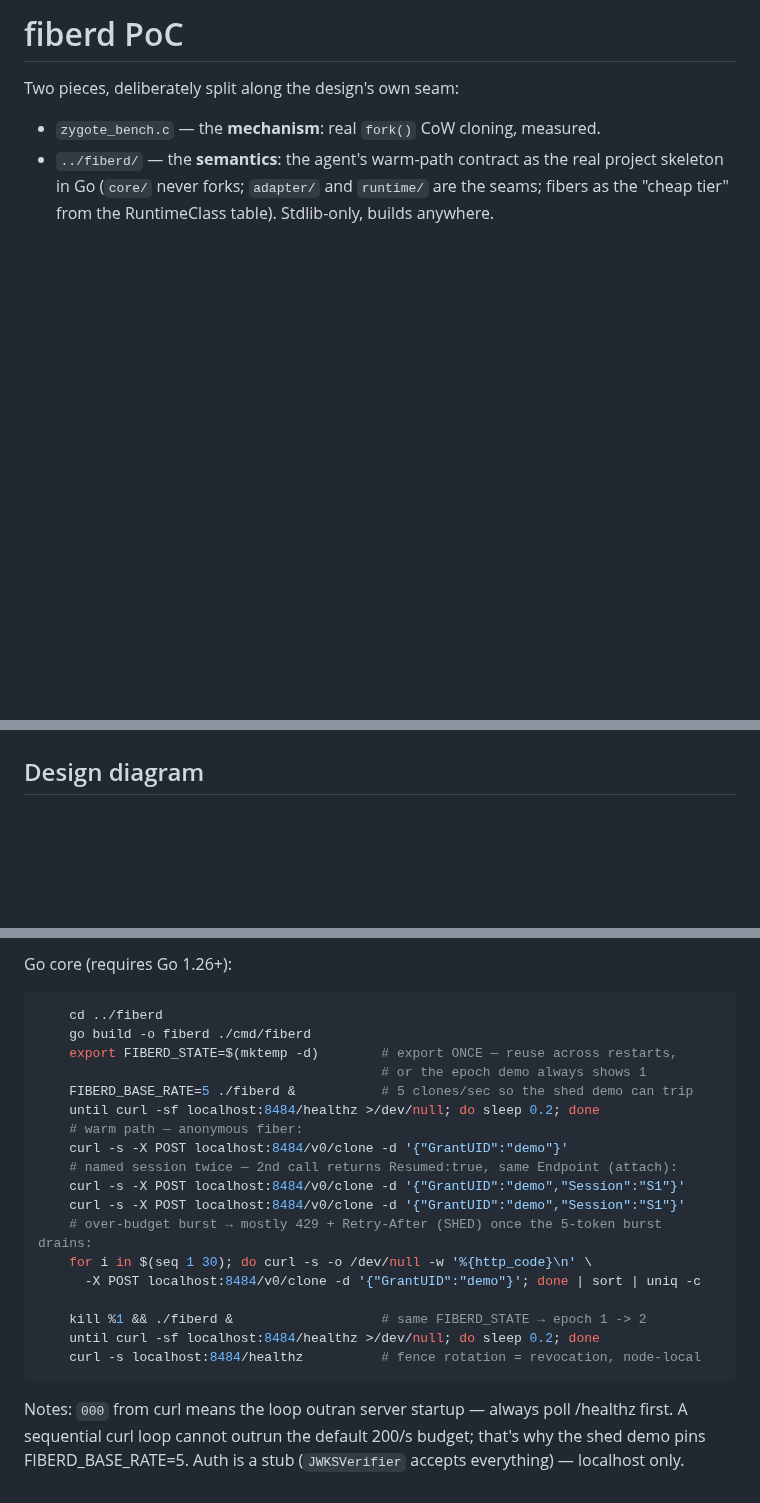
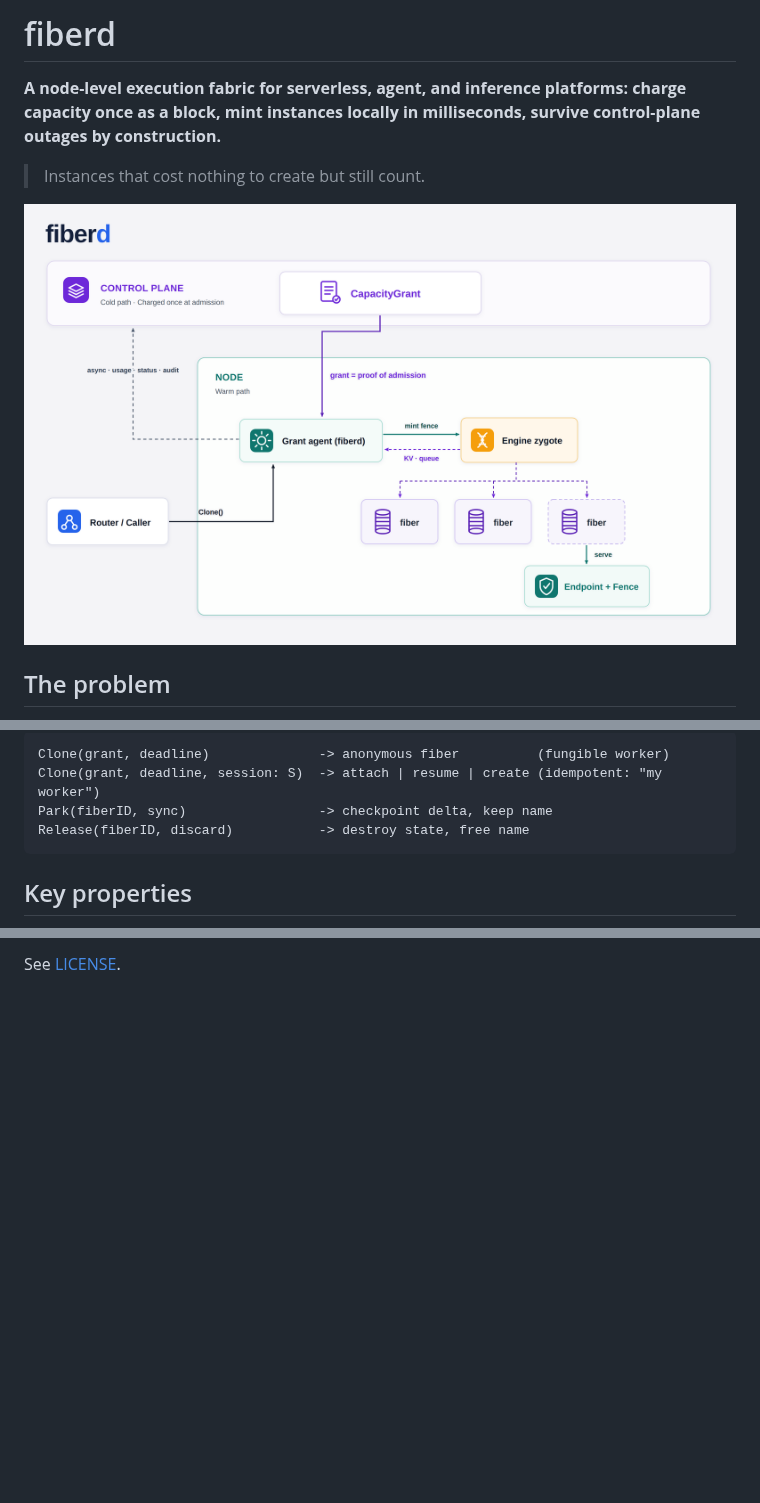
Before and after one commit to helayoty/fiberd, a Markdown page: README.md, 3 parts joined by grey strips. Rendered like a GitHub page; pictures changed too: docs/images/fiberd-hero.png (added); blank space fills up the shorter version.

Commit message:
Update Readme
Signed-off-by: Heba Elayoty <heelayot@microsoft.com>

````diff
--- a/README.md
+++ b/README.md
@@ -1,12 +1,10 @@
-# fiberd PoC
+# fiberd
 
-Two pieces, deliberately split along the design's own seam:
+**A node-level execution fabric for serverless, agent, and inference platforms: charge capacity once as a block, mint instances locally in milliseconds, survive control-plane outages by construction.**
 
-- `zygote_bench.c` — the **mechanism**: real `fork()` CoW cloning, measured.
-- `../fiberd/` — the **semantics**: the agent's warm-path contract as the real
-project skeleton in Go (`core/` never forks; `adapter/` and `runtime/` are
-the seams; fibers as the "cheap tier" from the RuntimeClass table).
-Stdlib-only, builds anywhere.
+> Instances that cost nothing to create but still count.
 
+![fiberd: the control plane issues a grant once; the node mints fibers on the warm path with no call home](./docs/images/fiberd-hero.png)
 
+## The problem
 
@@ -38,4 +29,9 @@ flowchart LR
+```
+Clone(grant, deadline)              -> anonymous fiber          (fungible worker)
+Clone(grant, deadline, session: S)  -> attach | resume | create (idempotent: "my worker")
+Park(fiberID, sync)                 -> checkpoint delta, keep name
+Release(fiberID, discard)           -> destroy state, free name
 ```
 
-## Design diagram
+## Key properties
 
@@ -162,27 +60 @@ unmeasured. On a Mac, run it inside a Linux container for real numbers:
-Go core (requires Go 1.26+):
-
-```bash
-    cd ../fiberd
-    go build -o fiberd ./cmd/fiberd
-    export FIBERD_STATE=$(mktemp -d)        # export ONCE — reuse across restarts,
-                                            # or the epoch demo always shows 1
-    FIBERD_BASE_RATE=5 ./fiberd &           # 5 clones/sec so the shed demo can trip
-    until curl -sf localhost:8484/healthz >/dev/null; do sleep 0.2; done
-    # warm path — anonymous fiber:
-    curl -s -X POST localhost:8484/v0/clone -d '{"GrantUID":"demo"}'
-    # named session twice — 2nd call returns Resumed:true, same Endpoint (attach):
-    curl -s -X POST localhost:8484/v0/clone -d '{"GrantUID":"demo","Session":"S1"}'
-    curl -s -X POST localhost:8484/v0/clone -d '{"GrantUID":"demo","Session":"S1"}'
-    # over-budget burst → mostly 429 + Retry-After (SHED) once the 5-token burst drains:
-    for i in $(seq 1 30); do curl -s -o /dev/null -w '%{http_code}\n' \
-      -X POST localhost:8484/v0/clone -d '{"GrantUID":"demo"}'; done | sort | uniq -c
-
-    kill %1 && ./fiberd &                   # same FIBERD_STATE → epoch 1 -> 2
-    until curl -sf localhost:8484/healthz >/dev/null; do sleep 0.2; done
-    curl -s localhost:8484/healthz          # fence rotation = revocation, node-local
-```
-
-Notes: `000` from curl means the loop outran server startup — always poll
-/healthz first. A sequential curl loop cannot outrun the default 200/s
-budget; that's why the shed demo pins FIBERD_BASE_RATE=5.
-Auth is a stub (`JWKSVerifier` accepts everything) — localhost only.
+See [LICENSE](LICENSE).
````
Also changed, not shown: other parts of README.md (+31 -136 lines), docs/quickstart.md (added, +55 -0 lines), docs/status.md (added, +119 -0 lines).
